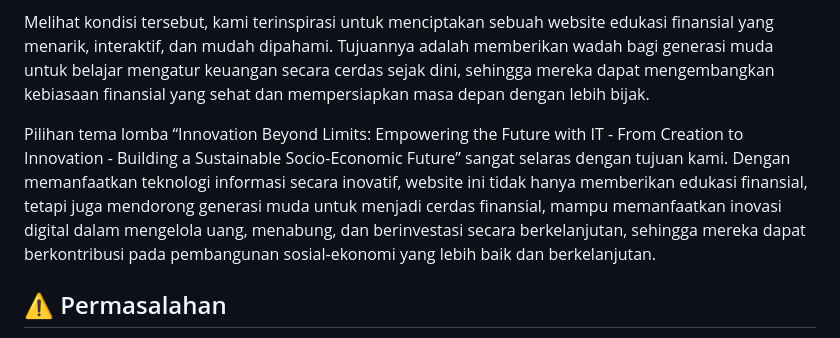
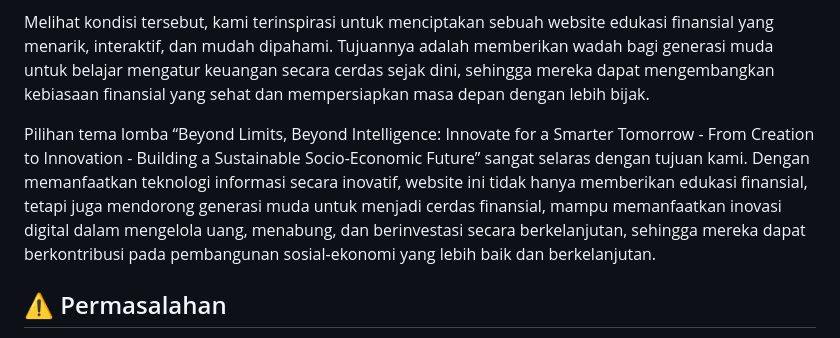
Before and after one commit to syafiqgit-hub/WEB_DESAIN_INVOFEST2025_SKINFADEVELOPERS, a Markdown page: README.md, the part around the change. Rendered like a GitHub page.

```diff
--- a/README.md
+++ b/README.md
@@ -13,7 +13,7 @@ Di era modern ini, banyak remaja dan dewasa muda yang belum memiliki pemahaman y
 
 Melihat kondisi tersebut, kami terinspirasi untuk menciptakan sebuah website edukasi finansial yang menarik, interaktif, dan mudah dipahami. Tujuannya adalah memberikan wadah bagi generasi muda untuk belajar mengatur keuangan secara cerdas sejak dini, sehingga mereka dapat mengembangkan kebiasaan finansial yang sehat dan mempersiapkan masa depan dengan lebih bijak.
 
-Pilihan tema lomba “Innovation Beyond Limits: Empowering the Future with IT - From Creation to Innovation - Building a Sustainable Socio-Economic Future” sangat selaras dengan tujuan kami. Dengan memanfaatkan teknologi informasi secara inovatif, website ini tidak hanya memberikan edukasi finansial, tetapi juga mendorong generasi muda untuk menjadi cerdas finansial, mampu memanfaatkan inovasi digital dalam mengelola uang, menabung, dan berinvestasi secara berkelanjutan, sehingga mereka dapat berkontribusi pada pembangunan sosial-ekonomi yang lebih baik dan berkelanjutan.
+Pilihan tema lomba “Beyond Limits, Beyond Intelligence: Innovate for a Smarter Tomorrow - From Creation to Innovation - Building a Sustainable Socio-Economic Future” sangat selaras dengan tujuan kami. Dengan memanfaatkan teknologi informasi secara inovatif, website ini tidak hanya memberikan edukasi finansial, tetapi juga mendorong generasi muda untuk menjadi cerdas finansial, mampu memanfaatkan inovasi digital dalam mengelola uang, menabung, dan berinvestasi secara berkelanjutan, sehingga mereka dapat berkontribusi pada pembangunan sosial-ekonomi yang lebih baik dan berkelanjutan.
 
 ## ⚠️ Permasalahan
 
```
